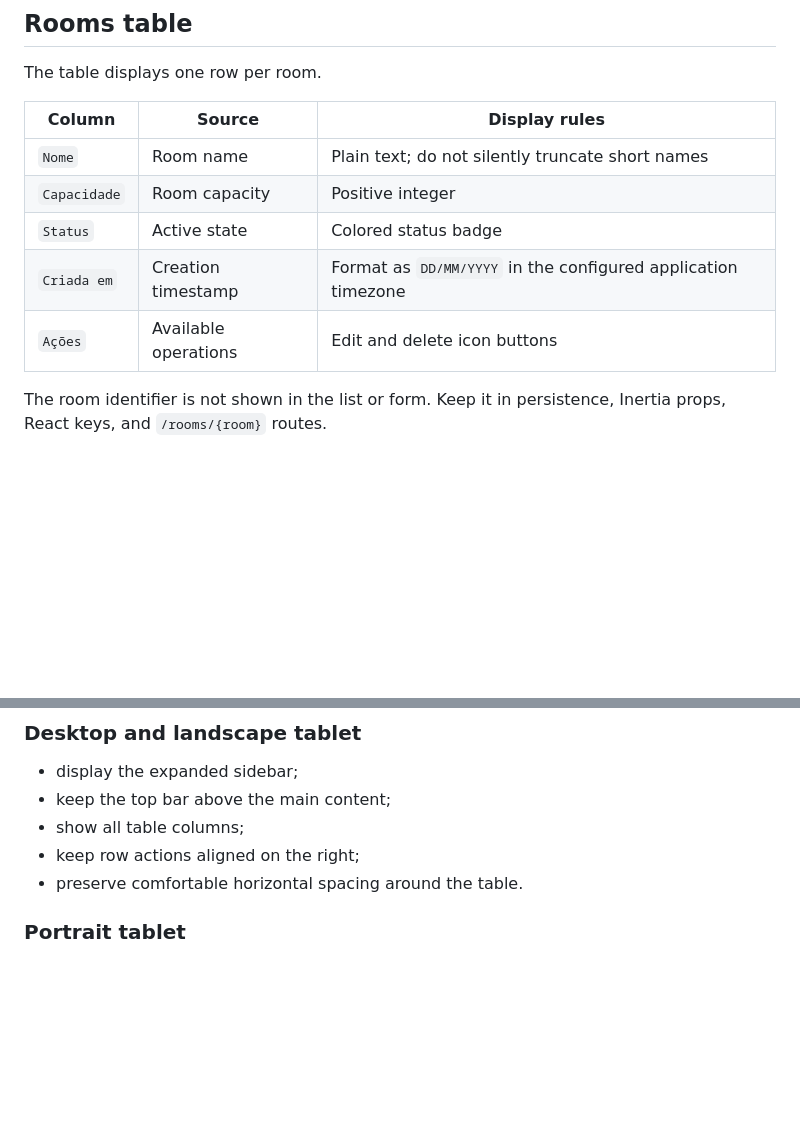
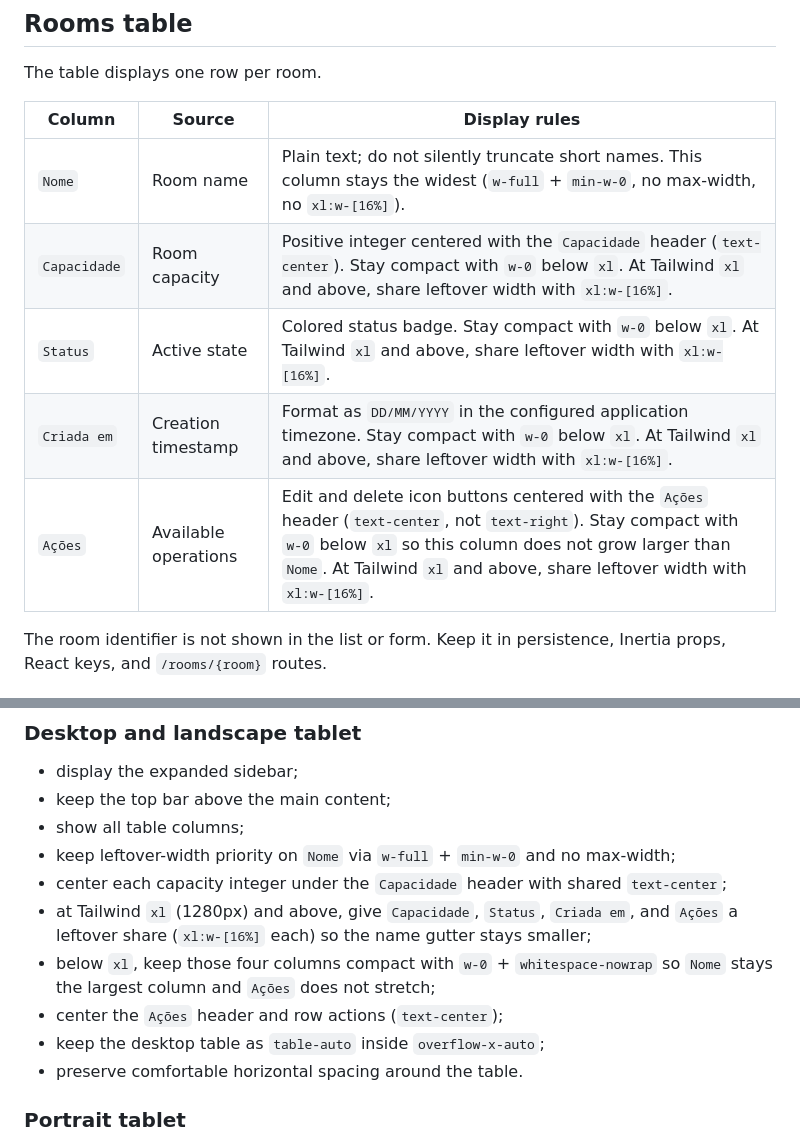
Before and after one commit to JeanCarlos20-code/Desafio-Tecnico-Nano-Incub, a Markdown page: docs/screens/screen-rooms-list.md, 2 parts joined by grey strips. Rendered like a GitHub page; blank space fills up the shorter version.

Commit message:
chore(docs): document rooms table wide-layout columns

```diff
--- a/docs/screens/screen-rooms-list.md
+++ b/docs/screens/screen-rooms-list.md
@@ -89,11 +89,11 @@ The table displays one row per room.
 
 | Column | Source | Display rules |
 | --- | --- | --- |
-| `Nome` | Room name | Plain text; do not silently truncate short names |
-| `Capacidade` | Room capacity | Positive integer |
-| `Status` | Active state | Colored status badge |
-| `Criada em` | Creation timestamp | Format as `DD/MM/YYYY` in the configured application timezone |
-| `Ações` | Available operations | Edit and delete icon buttons |
+| `Nome` | Room name | Plain text; do not silently truncate short names. This column stays the widest (`w-full` + `min-w-0`, no max-width, no `xl:w-[16%]`). |
+| `Capacidade` | Room capacity | Positive integer centered with the `Capacidade` header (`text-center`). Stay compact with `w-0` below `xl`. At Tailwind `xl` and above, share leftover width with `xl:w-[16%]`. |
+| `Status` | Active state | Colored status badge. Stay compact with `w-0` below `xl`. At Tailwind `xl` and above, share leftover width with `xl:w-[16%]`. |
+| `Criada em` | Creation timestamp | Format as `DD/MM/YYYY` in the configured application timezone. Stay compact with `w-0` below `xl`. At Tailwind `xl` and above, share leftover width with `xl:w-[16%]`. |
+| `Ações` | Available operations | Edit and delete icon buttons centered with the `Ações` header (`text-center`, not `text-right`). Stay compact with `w-0` below `xl` so this column does not grow larger than `Nome`. At Tailwind `xl` and above, share leftover width with `xl:w-[16%]`. |
 
 The room identifier is not shown in the list or form. Keep it in persistence, Inertia props, React keys, and `/rooms/{room}` routes.
 
@@ -260,7 +260,12 @@ Flash messages must be announced through an accessible live region and must not
 - display the expanded sidebar;
 - keep the top bar above the main content;
 - show all table columns;
-- keep row actions aligned on the right;
+- keep leftover-width priority on `Nome` via `w-full` + `min-w-0` and no max-width;
+- center each capacity integer under the `Capacidade` header with shared `text-center`;
+- at Tailwind `xl` (1280px) and above, give `Capacidade`, `Status`, `Criada em`, and `Ações` a leftover share (`xl:w-[16%]` each) so the name gutter stays smaller;
+- below `xl`, keep those four columns compact with `w-0` + `whitespace-nowrap` so `Nome` stays the largest column and `Ações` does not stretch;
+- center the `Ações` header and row actions (`text-center`);
+- keep the desktop table as `table-auto` inside `overflow-x-auto`;
 - preserve comfortable horizontal spacing around the table.
 
 ### Portrait tablet
```
